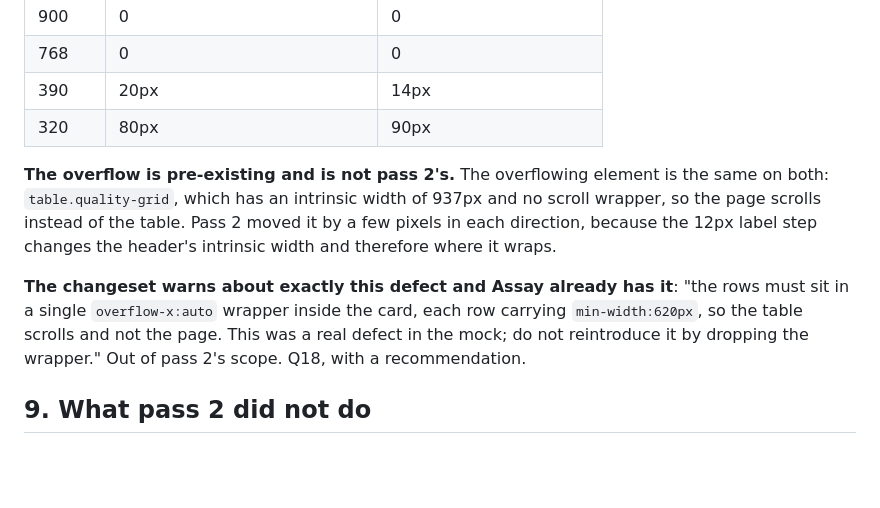
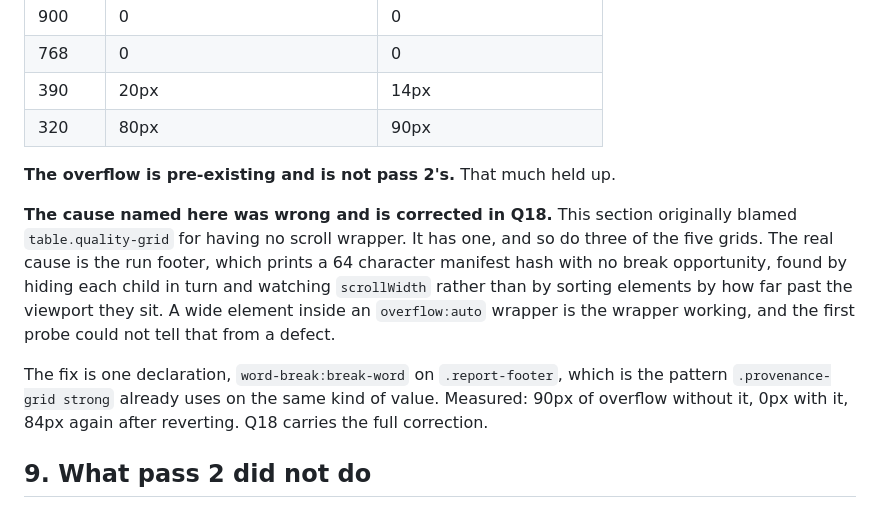
Before and after one commit to 5ktvrg9gfy-creator/silurian-site, a Markdown page: docs/evidence/theme-pass-2-evidence.md, the part around the change. Drawn GitHub-style; blank space fills up the shorter version.

```diff
--- a/docs/evidence/theme-pass-2-evidence.md
+++ b/docs/evidence/theme-pass-2-evidence.md
@@ -160,17 +160,21 @@ sections, 7 rows on each of two visits, totals 25.39 percent and 9.04 percent.
 | 390 | 20px | 14px |
 | 320 | 80px | 90px |
 
-**The overflow is pre-existing and is not pass 2's.** The overflowing element
-is the same on both: `table.quality-grid`, which has an intrinsic width of
-937px and no scroll wrapper, so the page scrolls instead of the table. Pass 2
-moved it by a few pixels in each direction, because the 12px label step
-changes the header's intrinsic width and therefore where it wraps.
+**The overflow is pre-existing and is not pass 2's.** That much held up.
 
-**The changeset warns about exactly this defect and Assay already has it**:
-"the rows must sit in a single `overflow-x:auto` wrapper inside the card, each
-row carrying `min-width:620px`, so the table scrolls and not the page. This
-was a real defect in the mock; do not reintroduce it by dropping the wrapper."
-Out of pass 2's scope. Q18, with a recommendation.
+**The cause named here was wrong and is corrected in Q18.** This section
+originally blamed `table.quality-grid` for having no scroll wrapper. It has
+one, and so do three of the five grids. The real cause is the run footer,
+which prints a 64 character manifest hash with no break opportunity, found by
+hiding each child in turn and watching `scrollWidth` rather than by sorting
+elements by how far past the viewport they sit. A wide element inside an
+`overflow:auto` wrapper is the wrapper working, and the first probe could not
+tell that from a defect.
+
+The fix is one declaration, `word-break:break-word` on `.report-footer`, which
+is the pattern `.provenance-grid strong` already uses on the same kind of
+value. Measured: 90px of overflow without it, 0px with it, 84px again after
+reverting. Q18 carries the full correction.
 
 ## 9. What pass 2 did not do
 
```
Also changed, not shown: PROJECT_HANDOFF.md (+1 -1 lines), docs/assay-theme-open-questions.md (+71 -45 lines).
